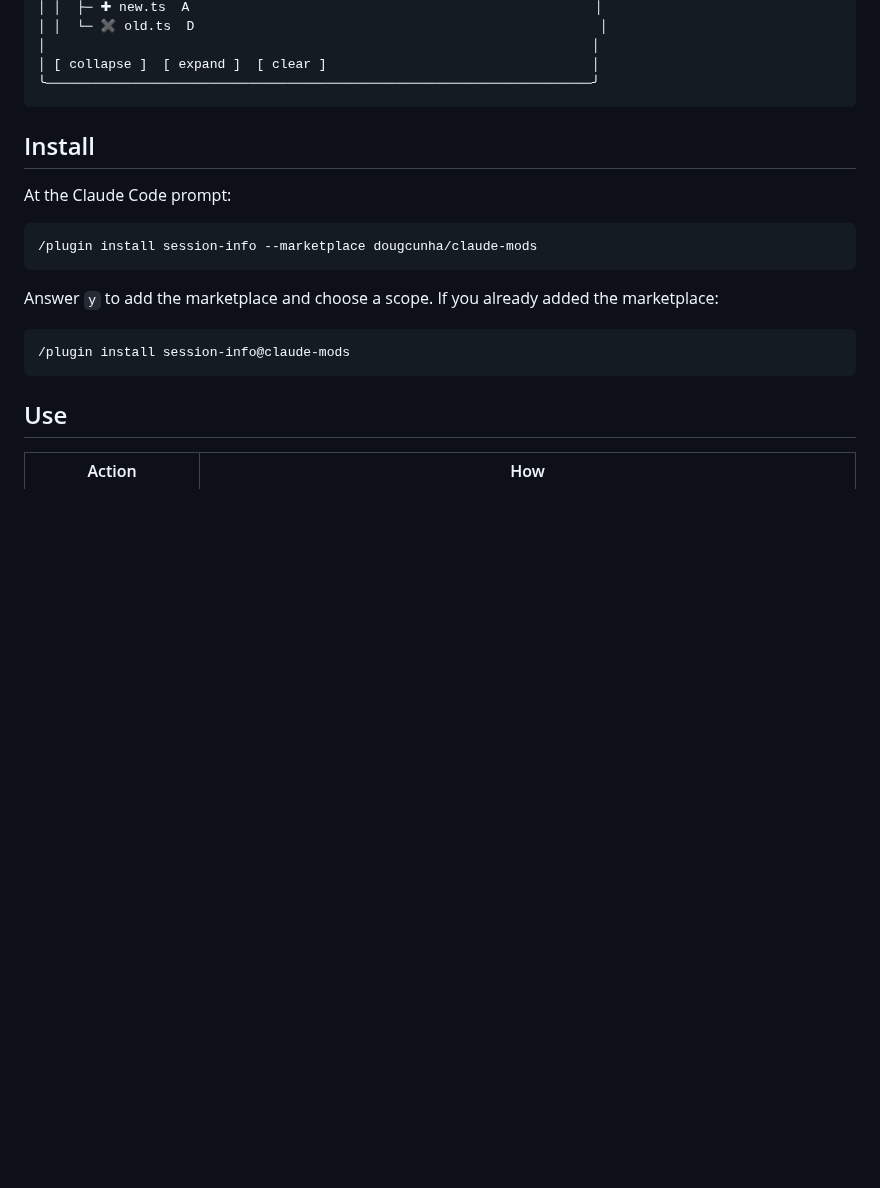
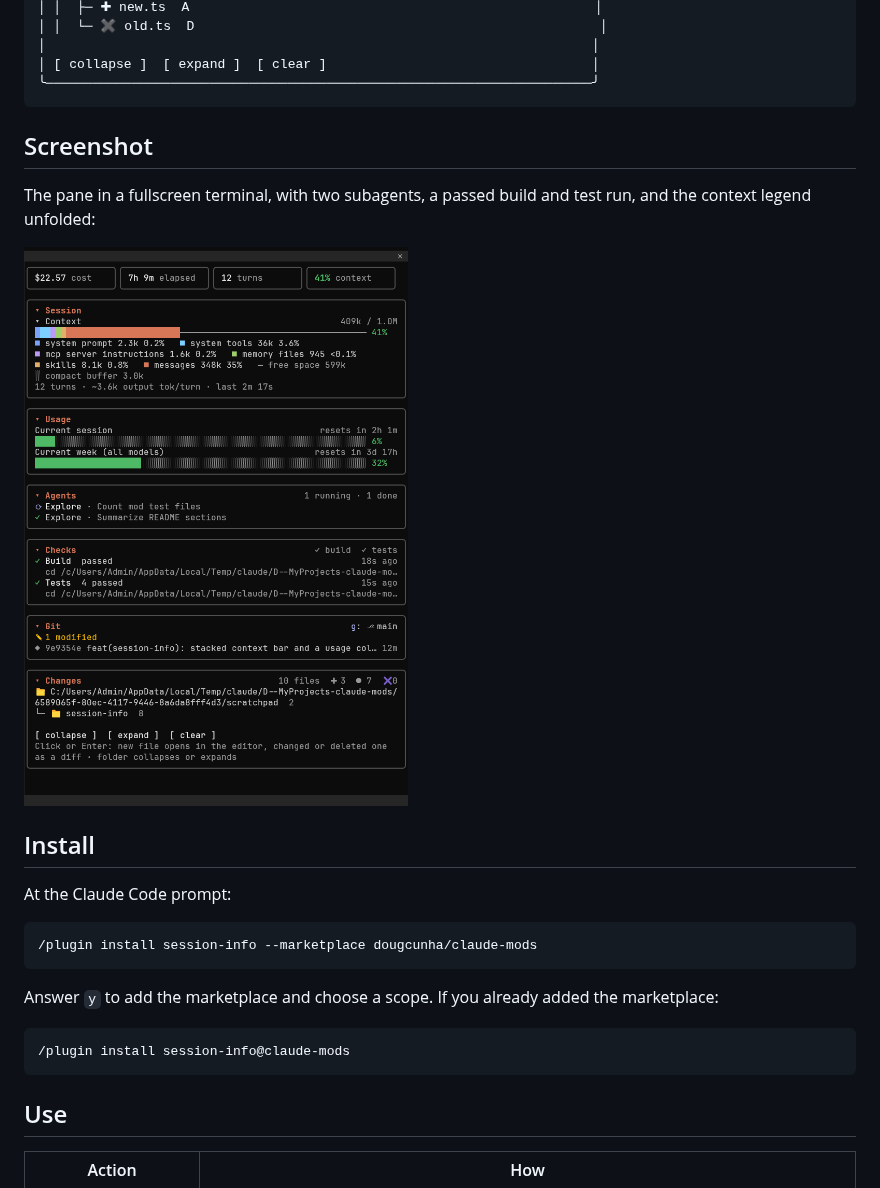
Before and after one commit to dougcunha/claude-mods, a Markdown page: session-info/README.md, the part around the change. Rendered like a GitHub page; pictures changed too: session-info/images/pane.png (added); blank space fills up the shorter version.

````diff
--- a/session-info/README.md
+++ b/session-info/README.md
@@ -55,6 +55,12 @@ Each section is a card with a rounded frame that lights up under the pointer in
 │ [ collapse ]  [ expand ]  [ clear ]                                  │
 ╰──────────────────────────────────────────────────────────────────────╯
 ```
+
+## Screenshot
+
+The pane in a fullscreen terminal, with two subagents, a passed build and test run, and the context legend unfolded:
+
+![The session-info pane: tiles, Session with the stacked context bar, Usage, Agents, Checks, Git and Changes](images/pane.png)
 
 ## Install
 
````
Also changed, not shown: 2 other files.
